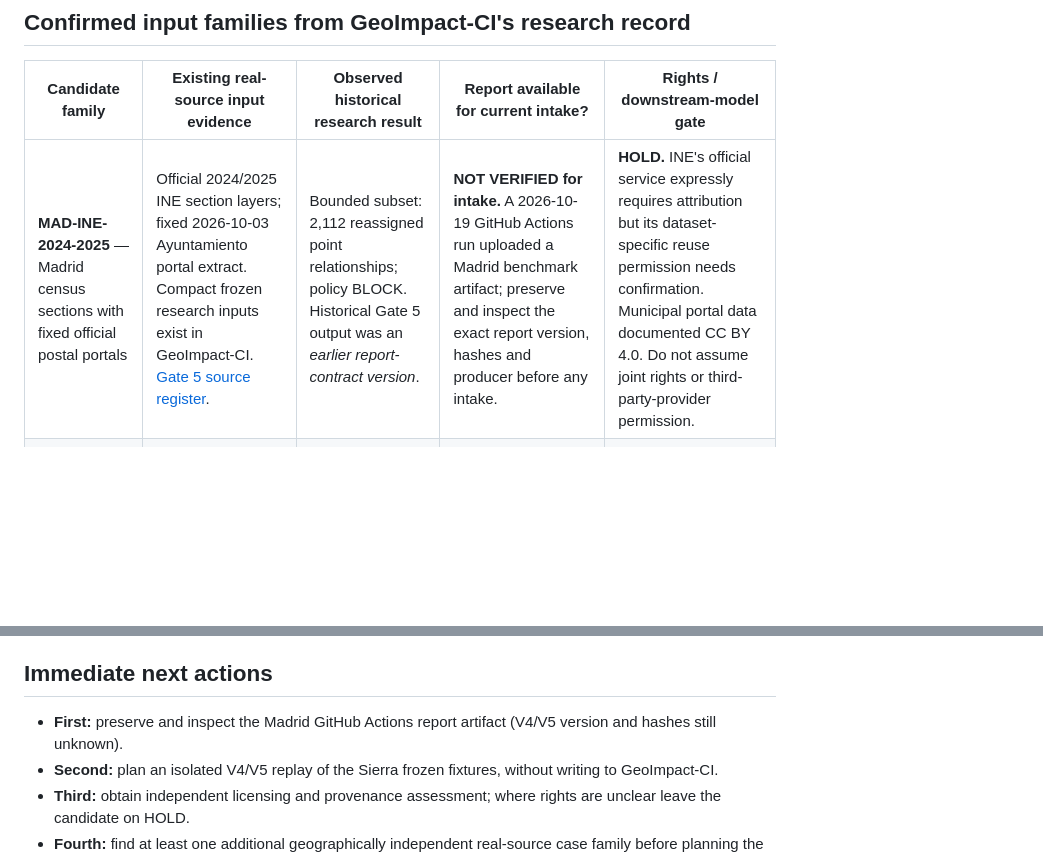
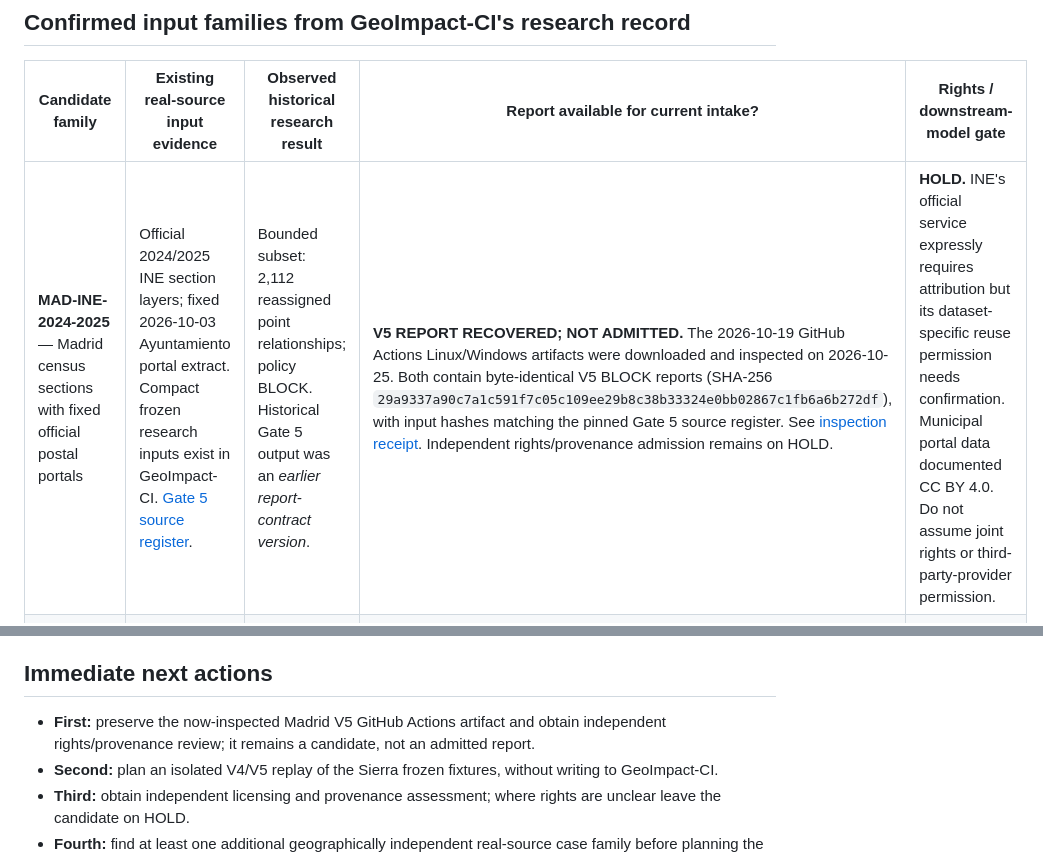
Before and after one commit to soroushkarahrodi79-oss/sk-spatial-intelligence-lab, a Markdown page: docs/geoimpact-v0.2.2-evidence-candidate-register.md, 2 parts joined by grey strips. Rendered like a GitHub page; blank space fills up the shorter version.

Commit message:
docs(research): record verified Madrid V5 CI artifact without admission

```diff
--- a/docs/geoimpact-v0.2.2-evidence-candidate-register.md
+++ b/docs/geoimpact-v0.2.2-evidence-candidate-register.md
@@ -6,7 +6,7 @@
 
 | Candidate family | Existing real-source input evidence | Observed historical research result | Report available for current intake? | Rights / downstream-model gate |
 | --- | --- | --- | --- | --- |
-| **MAD-INE-2024-2025** — Madrid census sections with fixed official postal portals | Official 2024/2025 INE section layers; fixed 2026-10-03 Ayuntamiento portal extract. Compact frozen research inputs exist in GeoImpact-CI. [Gate 5 source register](https://github.com/soroushkarahrodi79-oss/geoimpact-ci/blob/main/docs/GATE_5_SOURCE_REGISTER.md). | Bounded subset: 2,112 reassigned point relationships; policy BLOCK. Historical Gate 5 output was an *earlier report-contract version*. | **NOT VERIFIED for intake.** A 2026-10-19 GitHub Actions run uploaded a Madrid benchmark artifact; preserve and inspect the exact report version, hashes and producer before any intake. | **HOLD.** INE's official service expressly requires attribution but its dataset-specific reuse permission needs confirmation. Municipal portal data documented CC BY 4.0. Do not assume joint rights or third-party-provider permission. |
+| **MAD-INE-2024-2025** — Madrid census sections with fixed official postal portals | Official 2024/2025 INE section layers; fixed 2026-10-03 Ayuntamiento portal extract. Compact frozen research inputs exist in GeoImpact-CI. [Gate 5 source register](https://github.com/soroushkarahrodi79-oss/geoimpact-ci/blob/main/docs/GATE_5_SOURCE_REGISTER.md). | Bounded subset: 2,112 reassigned point relationships; policy BLOCK. Historical Gate 5 output was an *earlier report-contract version*. | **V5 REPORT RECOVERED; NOT ADMITTED.** The 2026-10-19 GitHub Actions Linux/Windows artifacts were downloaded and inspected on 2026-10-25. Both contain byte-identical V5 BLOCK reports (SHA-256 `29a9337a90c7a1c591f7c05c109ee29b8c38b33324e0bb02867c1fb6a6b272df`), with input hashes matching the pinned Gate 5 source register. See [inspection receipt](geoimpact-v0.2.2-madrid-v5-inspection.md). Independent rights/provenance admission remains on HOLD. | **HOLD.** INE's official service expressly requires attribution but its dataset-specific reuse permission needs confirmation. Municipal portal data documented CC BY 4.0. Do not assume joint rights or third-party-provider permission. |
 | **BAZA-EENNPP-2015-2025** — Sierra de Baza boundaries with fixed REDIAM facilities | Official 2015 and Dec-2025 protected-area boundaries, and fixed 2026-10-05 public-use facility inventory. Compact frozen research inputs exist. [Gate 8 source register](https://github.com/soroushkarahrodi79-oss/geoimpact-ci/blob/main/docs/GATE_8_SOURCE_REGISTER.md). | Bounded negative control: 52 relationships unchanged, zero regressions; policy PASS. Historic V2/V3 reports are not V4/V5 intake records. | **NOT VERIFIED for intake.** Re-run the pinned official-input fixture using an approved V4/V5-generating CLI version outside the laboratory repo and independently inspect the output; do not rename V2/V3 as V5. | **HOLD.** The 2015 layer explicitly carries CC BY 4.0, but the current December 2025 WFS and fixed 2026 facilities layers require separate rights confirmation. Attribution is not automatically permission to send values to a third-party model. |
 
 These are **two underlying study families**, not eight independent cases. Repeating the same fixture across systems, different report versions or multiple random seeds does not create independent geography/data families, and must not be misrepresented as eight distinct real-world validation cases.
@@ -37,7 +37,7 @@ The **pilot floor**, not a release threshold, is at least eight genuine rights-c
 
 ## Immediate next actions
 
-- **First:** preserve and inspect the Madrid GitHub Actions report artifact (V4/V5 version and hashes still unknown).
+- **First:** preserve the now-inspected Madrid V5 GitHub Actions artifact and obtain independent rights/provenance review; it remains a candidate, not an admitted report.
 - **Second:** plan an isolated V4/V5 replay of the Sierra frozen fixtures, without writing to GeoImpact-CI.
 - **Third:** obtain independent licensing and provenance assessment; where rights are unclear leave the candidate on HOLD.
 - **Fourth:** find at least one additional geographically independent real-source case family before planning the eventual eight-report cohort.
```
